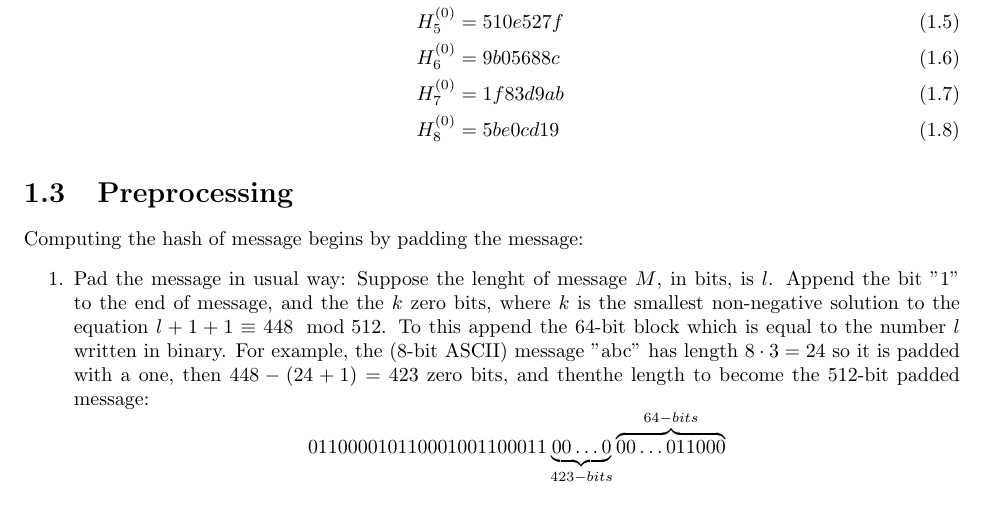
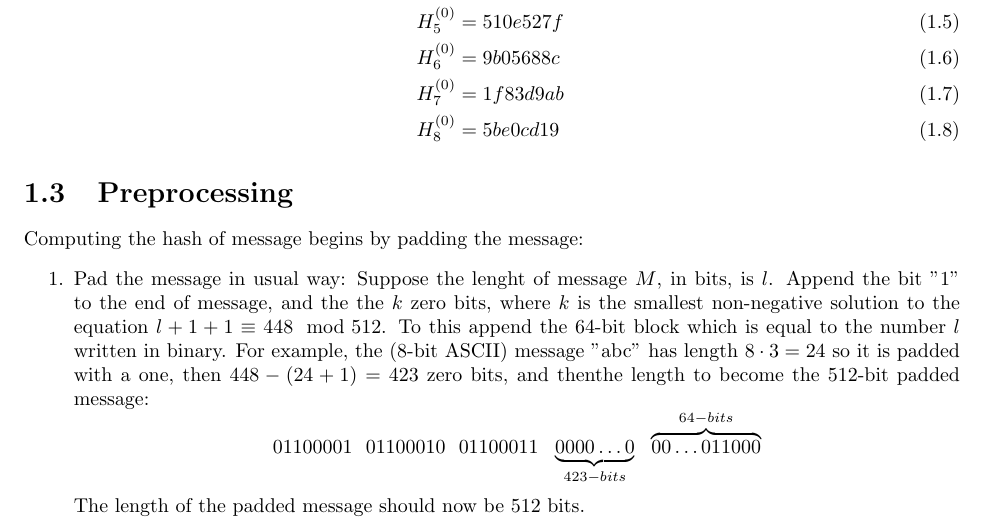
Before and after one commit to mimanshu-maheshwari/ahsah, a LaTeX document (notes/sha256.tex): part of page 5 of 5, cut so that both start at the same text. Compiled offline with pdfLaTeX.

Commit message:
Update .gitignore, pdfs

```diff
--- a/notes/sha256.tex
+++ b/notes/sha256.tex
@@ -114,7 +114,8 @@ Computing the hash of message begins by padding the message:
 \begin{enumerate}
 	\item{Pad the message in usual way:}
 		Suppose the lenght of message $M$, in bits, is $l$. Append the bit $"1"$ to the end of message, and the the $k$ zero bits, where $k$ is the smallest non-negative solution to the equation $l + 1 + 1 \equiv 448 \mod 512$. To this append the 64-bit block which is equal to the number $l$ written in binary. For example, the (8-bit ASCII) message "abc" has length $8 \cdot 3 = 24$ so it is padded with a one, then $448 - (24 + 1) = 423$ zero bits, and thenthe length to become the 512-bit padded message:
-		\[ 01100001 01100010 01100011 \underbrace{00\ldots0}_{423-bits} \overbrace{00\ldots011000}^{64-bits} \]
+		\[ 01100001\ \ 01100010\ \ 01100011\ \ \underbrace{0000\ldots0}_{423-bits}\ \ \overbrace{00\ldots011000}^{64-bits} \]
+		The length of the padded message should now be 512 bits.
 \end{enumerate}
 
 \appendix
```
Also changed, not shown: notes/sha256.pdf, 1 other file.
